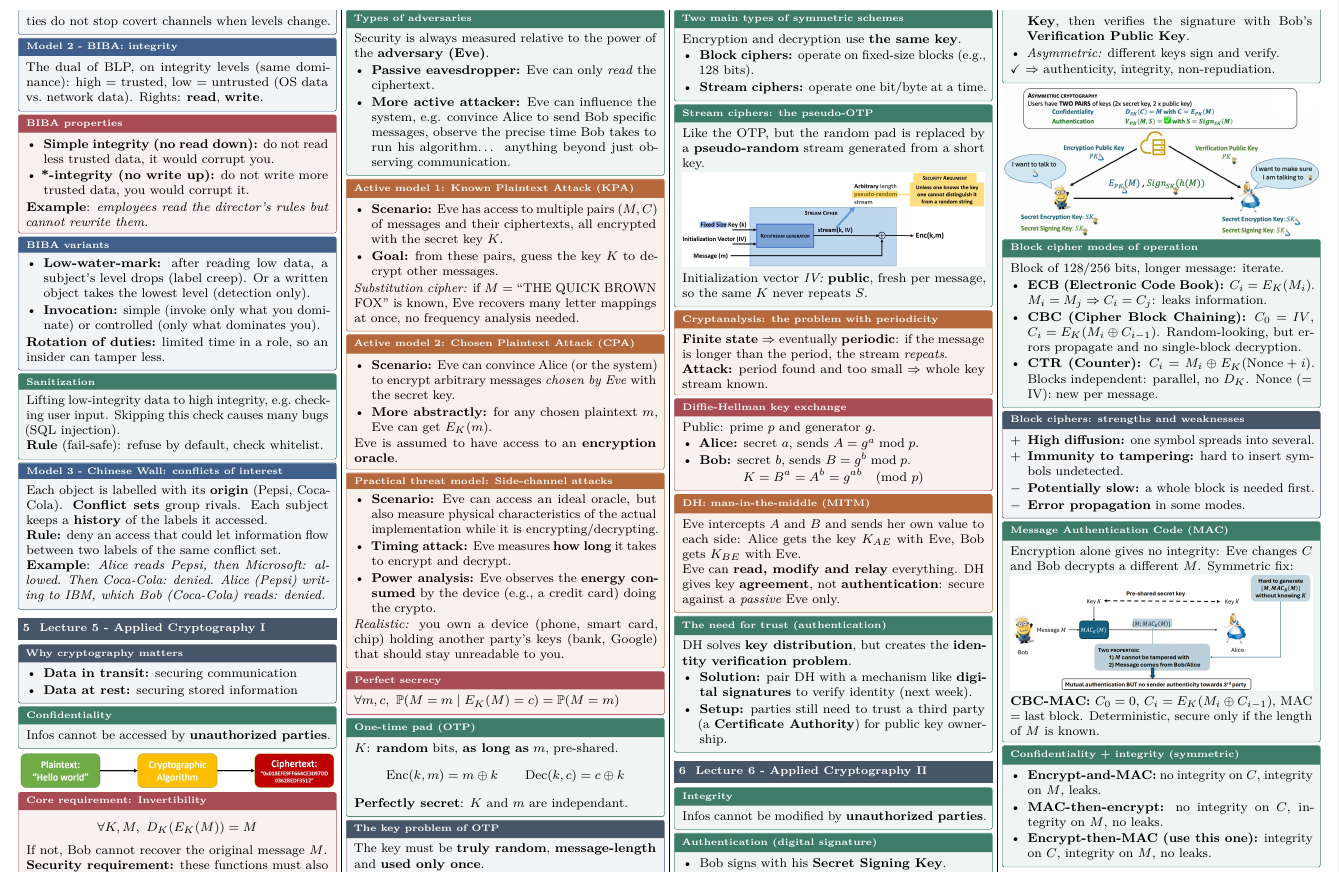
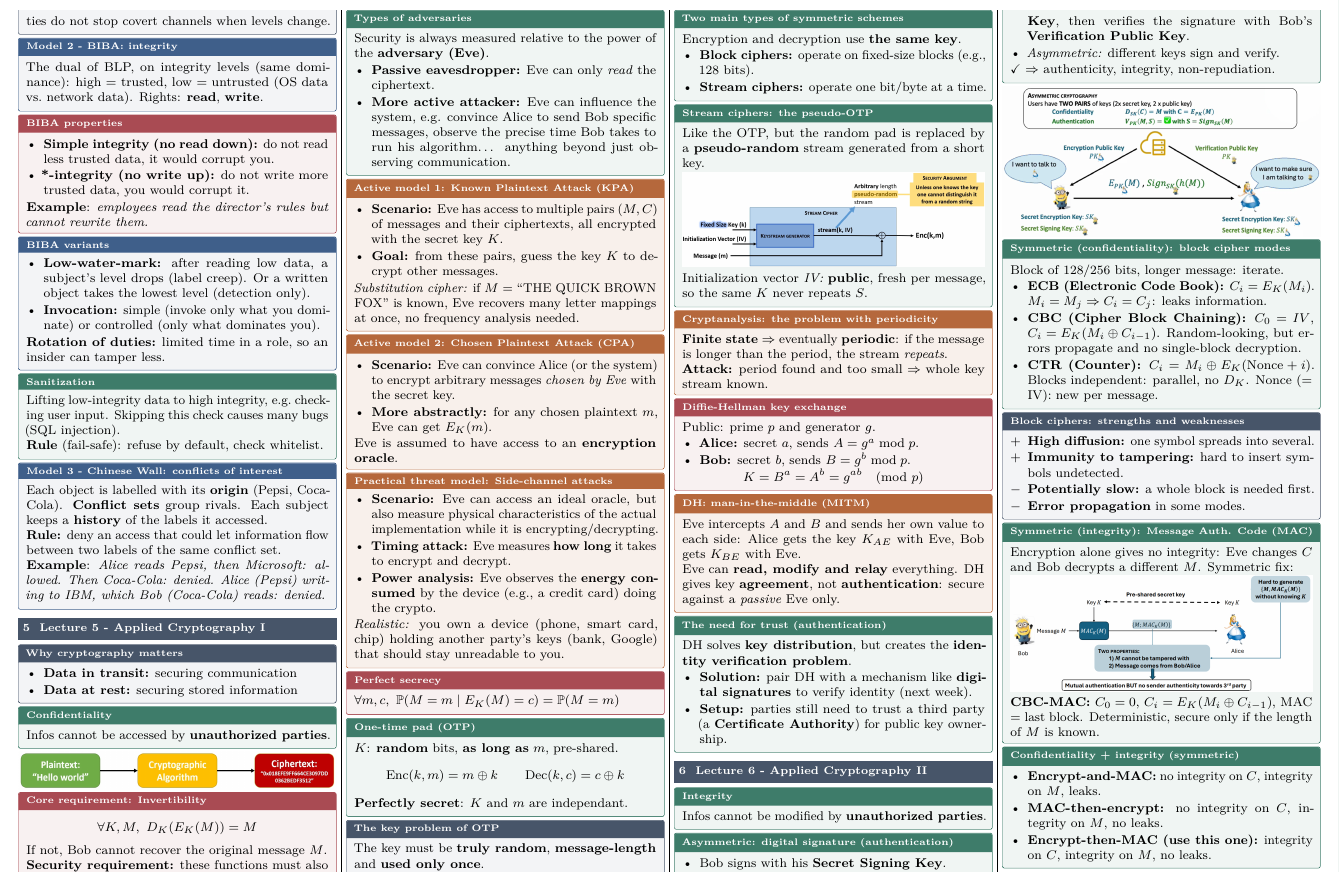
Before and after one commit to AlphaXT38G/notes_ba5, a LaTeX document (compsec/cheatsheet.tex): part of page 2 of 2, cut so that both start at the same text. Compiled offline with pdfLaTeX.

Commit message:
docs(compsec-cheatsheet): name the key type in the lecture 6 box titles
Digital signature is asymmetric, block cipher modes are symmetric confidentiality and the MAC is symmetric integrity.

Co-Authored-By: Claude Sonnet 5.5 <noreply@anthropic.com>

```diff
--- a/compsec/cheatsheet.tex
+++ b/compsec/cheatsheet.tex
@@ -386,7 +386,7 @@
     Infos cannot be modified by \textbf{unauthorized parties}.
 \end{defn}
 
-\begin{defn}[title={Authentication (digital signature)}]
+\begin{defn}[title={Asymmetric: digital signature (authentication)}]
     \begin{itemize}
         \item Bob signs with his \textbf{Secret Signing Key}.
         \item Alice decrypts with her \textbf{Secret Encryption Key}, then verifies the signature with Bob's \textbf{\mbox{Verification} Public Key}.
@@ -397,7 +397,7 @@
 
 {\centering\includegraphics[width=\linewidth,keepaspectratio]{images/lecture06/all-together.png}\par}
 
-\begin{defn}[title=Block cipher modes of operation]
+\begin{defn}[title=Symmetric (confidentiality): block cipher modes]
     Block of 128/256 bits, longer message: iterate.
     \begin{itemize}
         \item \textbf{ECB (Electronic Code Book):} $C_i = E_K(M_i)$. $M_i = M_j \Rightarrow C_i = C_j$: leaks information.
@@ -415,7 +415,7 @@
     \end{itemize}
 \end{warn}
 
-\begin{defn}[title=Message Authentication Code (MAC)]
+\begin{defn}[title=Symmetric (integrity): Message Auth. Code (MAC)]
     Encryption alone gives no integrity: Eve changes $C$ and Bob decrypts a different $M$. Symmetric fix:
     \par{\centering\includegraphics[width=\linewidth,keepaspectratio]{images/lecture06/mac.png}\par}
     \textbf{CBC-MAC:} $C_0 = 0$, $C_i = E_K(M_i \oplus C_{i-1})$, MAC $= $ last block. Deterministic, secure only if the length of $M$ is known.
```
